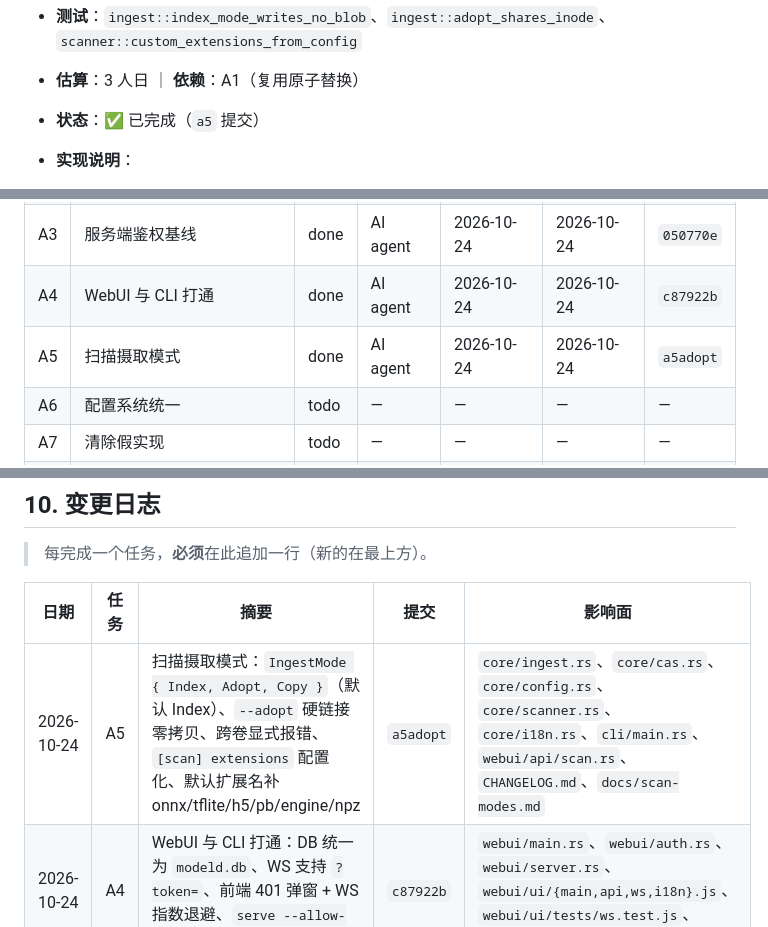
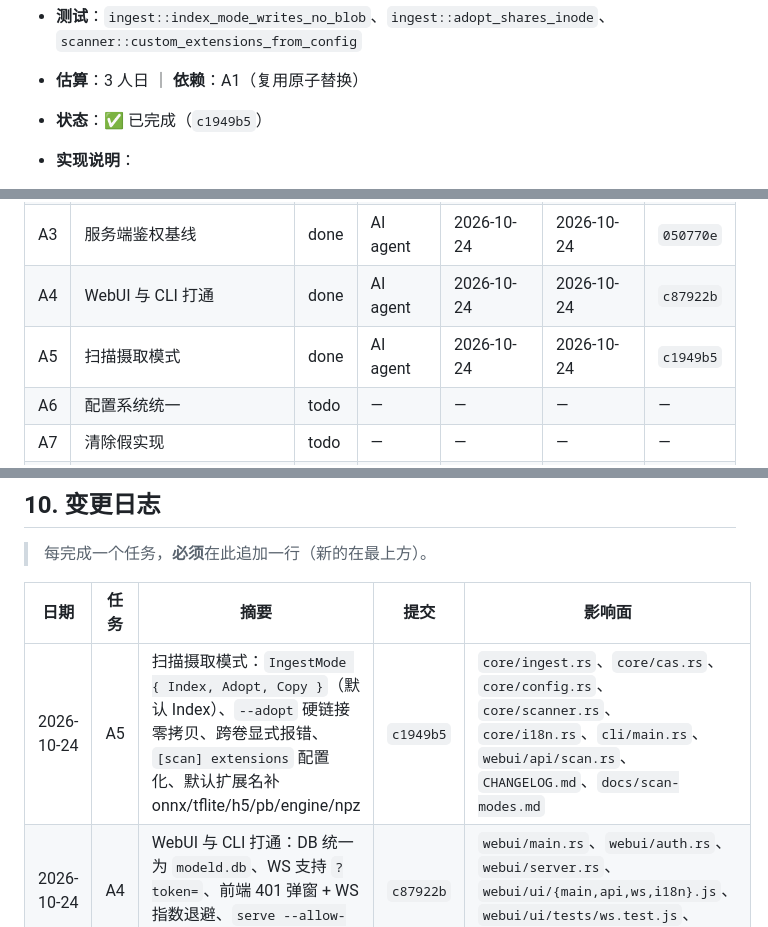
Before and after one commit to dongfangzhizhu/ModelID, a Markdown page: docs/ROADMAP.md, 3 parts joined by grey strips. Drawn GitHub-style.

Commit message:
docs(roadmap): record A5 commit hash [A5]
Refs: docs/ROADMAP.md#A5

```diff
--- a/docs/ROADMAP.md
+++ b/docs/ROADMAP.md
@@ -289,7 +289,7 @@ Refs: docs/ROADMAP.md#A1
   - [x] 配置的扩展名生效（新增 `.onnx` 文件可被索引）
 - **测试**：`ingest::index_mode_writes_no_blob`、`ingest::adopt_shares_inode`、`scanner::custom_extensions_from_config`
 - **估算**：3 人日 ｜ **依赖**：A1（复用原子替换）
-- **状态**：✅ 已完成（`a5` 提交）
+- **状态**：✅ 已完成（`c1949b5`）
 - **实现说明**：
   - `IngestMode { Index, Adopt, Copy }`（`Default = Index`），`ingest_scan_results` 增加第 5 个参数 `mode`；
     `FromStr` 接受 `index`/`index-only`/`adopt`/`link`/`copy`，WebUI `ScanRequest.mode` 走同一解析。
@@ -599,7 +599,7 @@ Refs: docs/ROADMAP.md#A1
 | A2 | 代理流式 + 线程池 + panic 隔离 | done | AI agent | 2026-10-24 | 2026-10-24 | `c60d5dd` |
 | A3 | 服务端鉴权基线 | done | AI agent | 2026-10-24 | 2026-10-24 | `050770e` |
 | A4 | WebUI 与 CLI 打通 | done | AI agent | 2026-10-24 | 2026-10-24 | `c87922b` |
-| A5 | 扫描摄取模式 | done | AI agent | 2026-10-24 | 2026-10-24 | `a5adopt` |
+| A5 | 扫描摄取模式 | done | AI agent | 2026-10-24 | 2026-10-24 | `c1949b5` |
 | A6 | 配置系统统一 | todo | — | — | — | — |
 | A7 | 清除假实现 | todo | — | — | — | — |
 | A8 | 构建与发布链路修复 | todo | — | — | — | — |
@@ -638,7 +638,7 @@ Refs: docs/ROADMAP.md#A1
 
 | 日期 | 任务 | 摘要 | 提交 | 影响面 |
 |---|---|---|---|---|
-| 2026-10-24 | A5 | 扫描摄取模式：`IngestMode { Index, Adopt, Copy }`（默认 Index）、`--adopt` 硬链接零拷贝、跨卷显式报错、`[scan] extensions` 配置化、默认扩展名补 onnx/tflite/h5/pb/engine/npz | `a5adopt` | `core/ingest.rs`、`core/cas.rs`、`core/config.rs`、`core/scanner.rs`、`core/i18n.rs`、`cli/main.rs`、`webui/api/scan.rs`、`CHANGELOG.md`、`docs/scan-modes.md` |
+| 2026-10-24 | A5 | 扫描摄取模式：`IngestMode { Index, Adopt, Copy }`（默认 Index）、`--adopt` 硬链接零拷贝、跨卷显式报错、`[scan] extensions` 配置化、默认扩展名补 onnx/tflite/h5/pb/engine/npz | `c1949b5` | `core/ingest.rs`、`core/cas.rs`、`core/config.rs`、`core/scanner.rs`、`core/i18n.rs`、`cli/main.rs`、`webui/api/scan.rs`、`CHANGELOG.md`、`docs/scan-modes.md` |
 | 2026-10-24 | A4 | WebUI 与 CLI 打通：DB 统一为 `modeld.db`、WS 支持 `?token=`、前端 401 弹窗 + WS 指数退避、`serve --allow-lan` | `c87922b` | `webui/main.rs`、`webui/auth.rs`、`webui/server.rs`、`webui/ui/{main,api,ws,i18n}.js`、`webui/ui/tests/ws.test.js`、`cli/main.rs`、`CHANGELOG.md` |
 | 2026-10-24 | A3 | 鉴权安全默认：require_token 默认开启、token 自动生成并持久化、`--allow-lan` 门控、常量时间比较、CORS 同源白名单 + CSRF 头、WebUI `--token` 与非回环拒启 | `050770e` | `proxy/auth.rs`、`proxy/config.rs`、`proxy/server.rs`、`cli/main.rs`、`webui/main.rs`、`webui/server.rs`、`webui/ui/api.js`、`Cargo.toml`、`CHANGELOG.md` |
 | 2026-10-24 | A2 | 代理流式响应 + 线程池 + panic 隔离 + Range 分片 + 压力脚本 | `c60d5dd` | `proxy/server.rs`、`proxy/config.rs`、`tests/proxy_integration.rs`、`scripts/bench-proxy-streaming.ps1`、`docs/proxy-api.md`、`CHANGELOG.md` |
```
